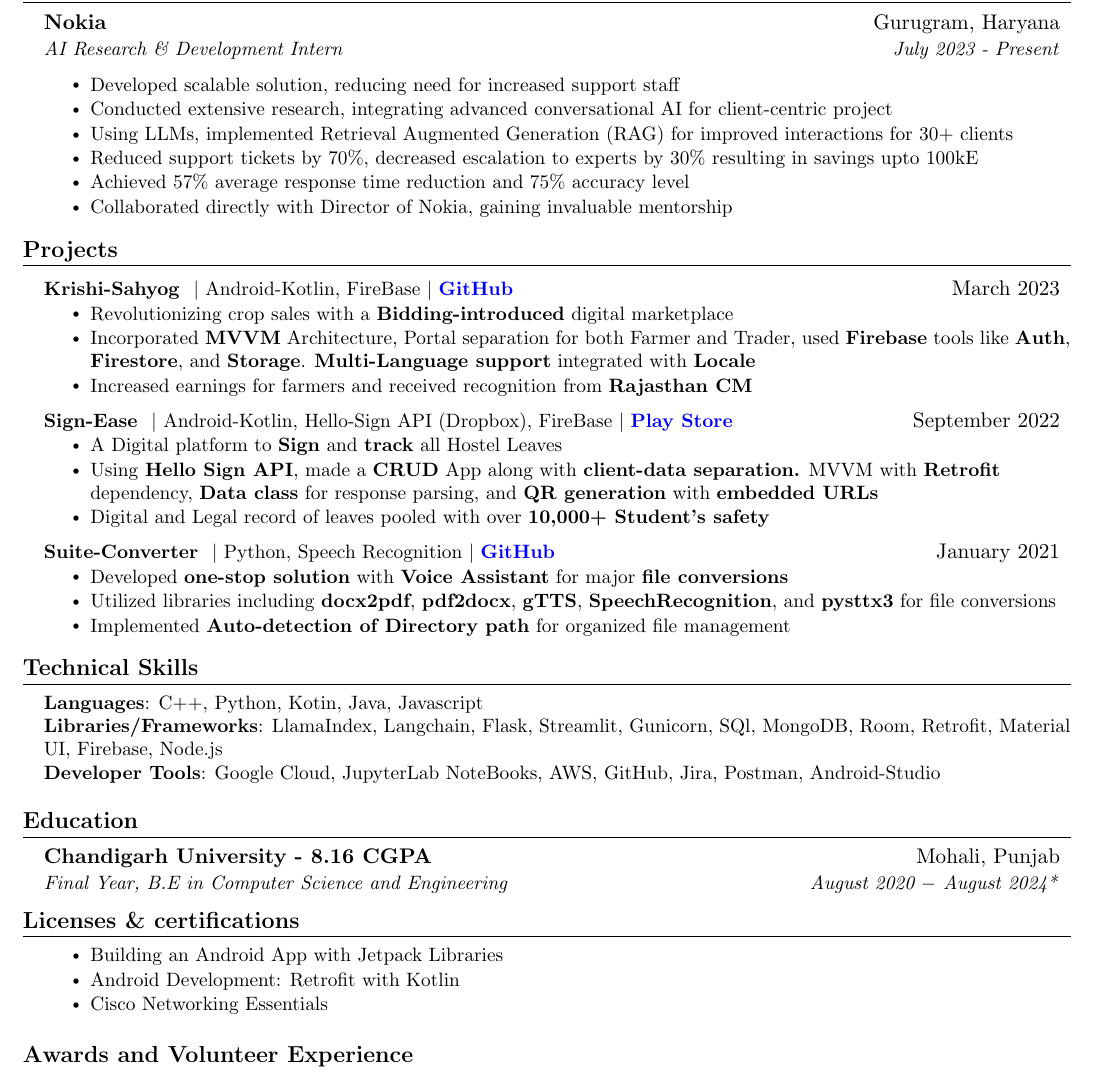
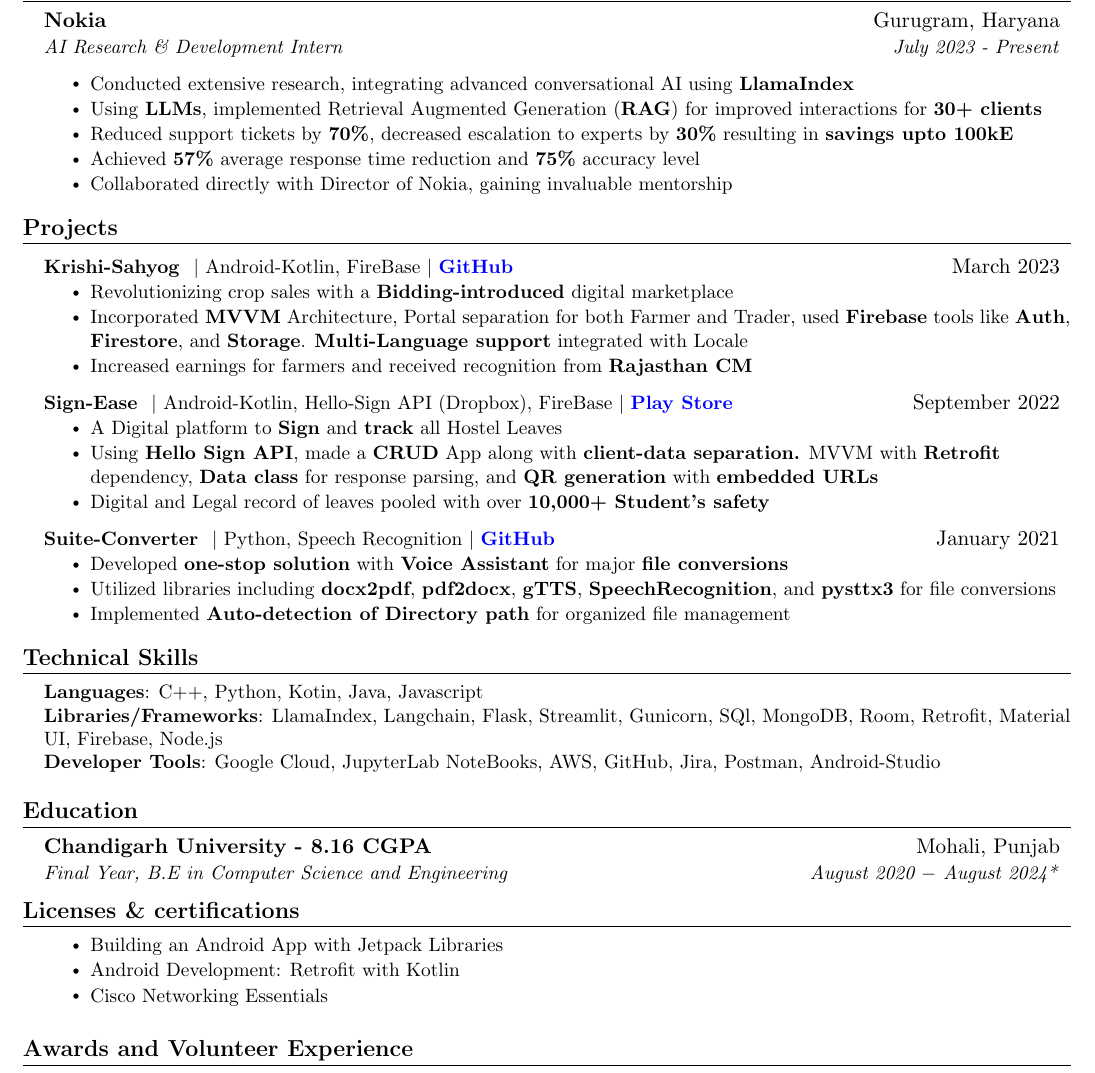
Before and after one commit to aniketk13/resume, a LaTeX CV (resume.tex): part of the page, cut so that both start at the same text. Compiled offline with pdfLaTeX.

Commit message:
Update resume.tex

```diff
--- a/resume.tex
+++ b/resume.tex
@@ -141,11 +141,10 @@
       {Nokia}{Gurugram, Haryana}
       {AI Research \& Development Intern}{July 2023 - Present}
       \vspace{1pt}\resumeItemListStart
-        \resumeItem{ Developed scalable solution, reducing need for increased support staff }
-        \resumeItem{Conducted extensive research, integrating advanced conversational AI for client-centric project }
-        \resumeItem{Using LLMs, implemented Retrieval Augmented Generation (RAG) for improved interactions for 30+ clients }
-        \resumeItem{Reduced support tickets by 70\%, decreased escalation to experts by 30\% resulting in savings upto 100kE}
-        \resumeItem{Achieved 57\% average response time reduction and 75\% accuracy level}
+        \resumeItem{Conducted extensive research, integrating advanced conversational AI using \textbf{LlamaIndex}}
+        \resumeItem{Using \textbf{LLMs}, implemented Retrieval Augmented Generation (\textbf{RAG}) for improved interactions for \textbf{30+ clients} }
+        \resumeItem{Reduced support tickets by \textbf{70\%}, decreased escalation to experts by \textbf{30\%} resulting in \textbf{savings upto 100kE}}
+        \resumeItem{Achieved \textbf{57\%} average response time reduction and \textbf{75\%} accuracy level}
         \resumeItem{Collaborated directly with Director of Nokia, gaining invaluable mentorship}
       \resumeItemListEnd
   \resumeSubHeadingListEnd
@@ -157,7 +156,7 @@
           {\textbf{Krishi-Sahyog } $|$ {Android-Kotlin, FireBase} $|$ \textbf{\href{https://github.com/aniketk13/FarmApp}{GitHub}}}{March 2023}
           \resumeItemListStart
           \resumeItem{Revolutionizing crop sales with a \textbf{Bidding-introduced} digital marketplace}
-          \resumeItem{Incorporated \textbf{MVVM} Architecture, Portal separation for both Farmer and Trader, used \textbf{Firebase} tools like \textbf{Auth}, \textbf{Firestore}, and \textbf{Storage}. \textbf{Multi-Language support} integrated with \textbf{Locale}}
+          \resumeItem{Incorporated \textbf{MVVM} Architecture, Portal separation for both Farmer and Trader, used \textbf{Firebase} tools like \textbf{Auth}, \textbf{Firestore}, and \textbf{Storage}. \textbf{Multi-Language support} integrated with Locale}
           \resumeItem{Increased earnings for farmers and received recognition from \textbf{Rajasthan CM}}
           \resumeItemListEnd
     \resumeSubHeadingListEnd
```
